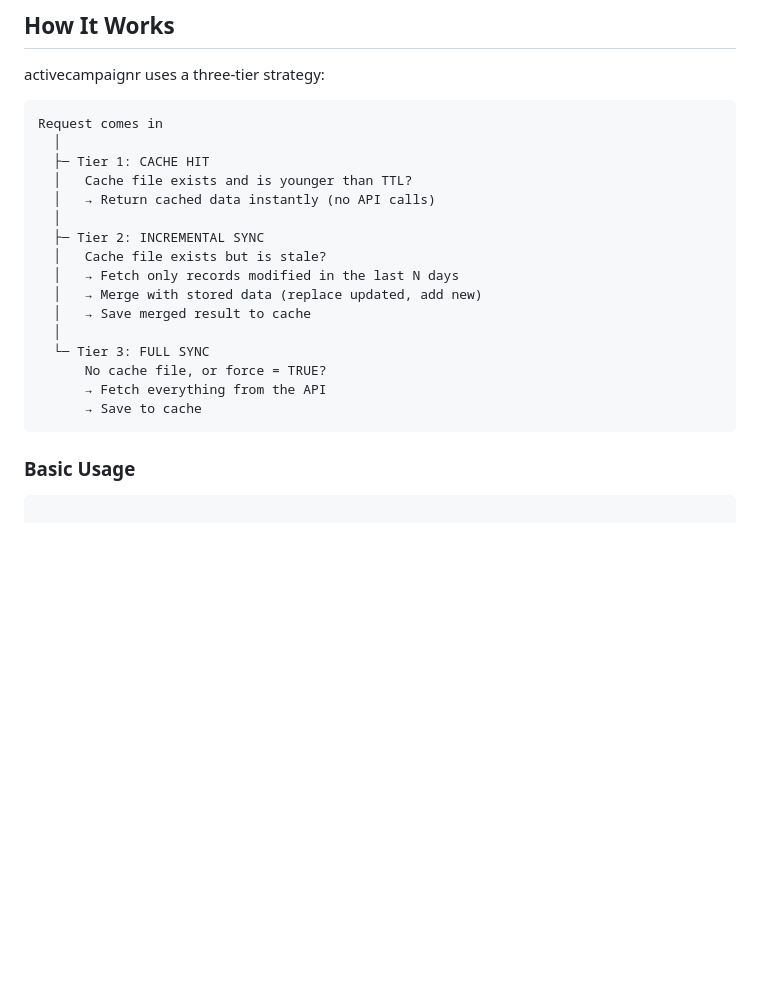
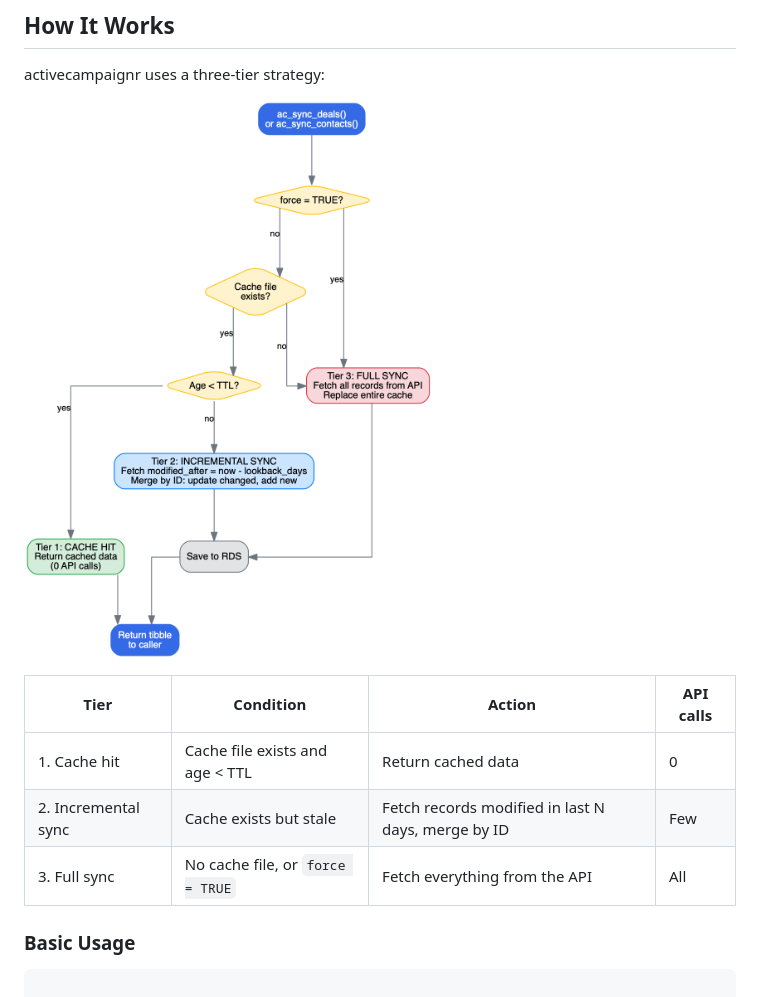
Before and after one commit to pcstrategyandopsco/activecampaignr, a Markdown page: docs/articles/caching-and-sync.md, the part around the change. GitHub-like rendering; pictures changed too: docs/articles/figures/caching-flow.png (added); blank space fills up the shorter version.

```diff
--- a/docs/articles/caching-and-sync.md
+++ b/docs/articles/caching-and-sync.md
@@ -21,22 +21,14 @@ re-running `source("analysis.R")` repeatedly.
 
 activecampaignr uses a three-tier strategy:
 
-    Request comes in
-      │
-      ├─ Tier 1: CACHE HIT
-      │   Cache file exists and is younger than TTL?
-      │   → Return cached data instantly (no API calls)
-      │
-      ├─ Tier 2: INCREMENTAL SYNC
-      │   Cache file exists but is stale?
-      │   → Fetch only records modified in the last N days
-      │   → Merge with stored data (replace updated, add new)
-      │   → Save merged result to cache
-      │
-      └─ Tier 3: FULL SYNC
-          No cache file, or force = TRUE?
-          → Fetch everything from the API
-          → Save to cache
+![Caching flow diagram showing three tiers: cache hit, incremental sync,
+and full sync](figures/caching-flow.png)
+
+| Tier | Condition | Action | API calls |
+|----|----|----|----|
+| 1\. Cache hit | Cache file exists and age \< TTL | Return cached data | 0 |
+| 2\. Incremental sync | Cache exists but stale | Fetch records modified in last N days, merge by ID | Few |
+| 3\. Full sync | No cache file, or `force = TRUE` | Fetch everything from the API | All |
 
 ### Basic Usage
 
```
Also changed, not shown: README.md (+2 -0 lines), docs/index.md (+3 -0 lines), vignettes/figures/caching-flow.png (added), 7 other files.
